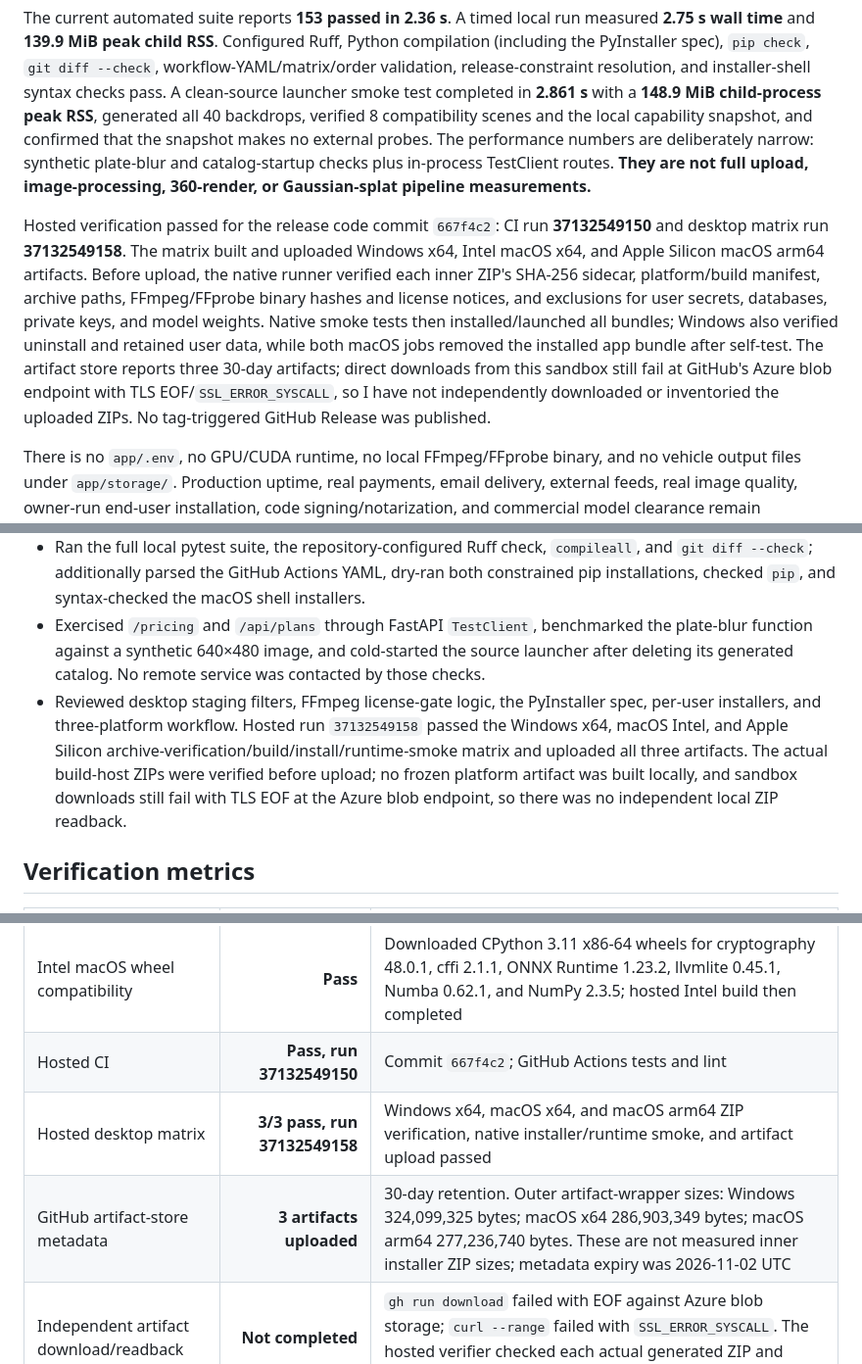
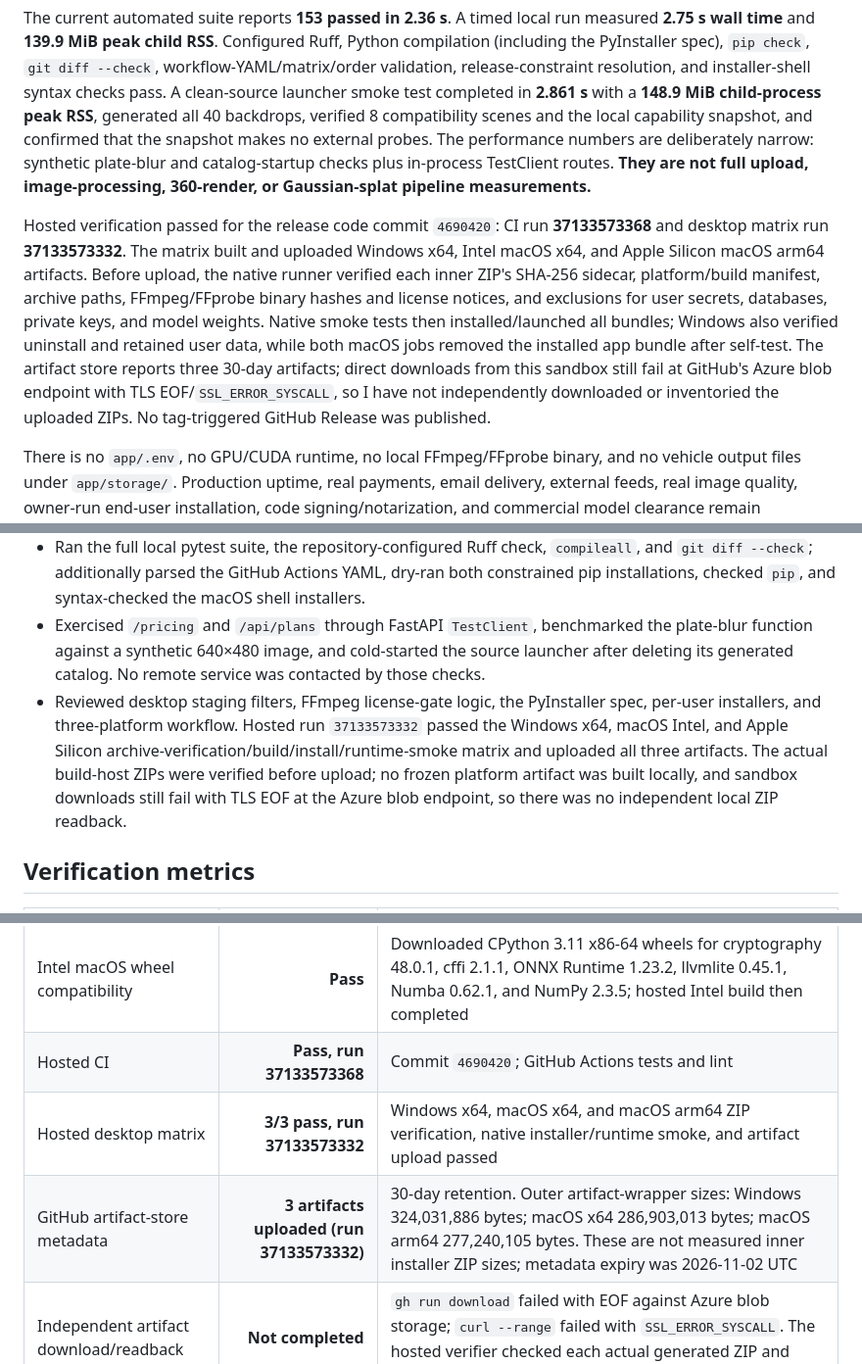
Before and after one commit to abuz8studios-ship-it/car-360-viewer, a Markdown page: ENGINEERING_AUDIT_2026-10-03.md, 3 parts joined by grey strips. Shown at 98% size. Rendered like a GitHub page.

```diff
--- a/ENGINEERING_AUDIT_2026-10-03.md
+++ b/ENGINEERING_AUDIT_2026-10-03.md
@@ -13,7 +13,7 @@ The checkout now has reproducible base/dev dependency files, an automated regres
 
 The current automated suite reports **153 passed in 2.36 s**. A timed local run measured **2.75 s wall time** and **139.9 MiB peak child RSS**. Configured Ruff, Python compilation (including the PyInstaller spec), `pip check`, `git diff --check`, workflow-YAML/matrix/order validation, release-constraint resolution, and installer-shell syntax checks pass. A clean-source launcher smoke test completed in **2.861 s** with a **148.9 MiB child-process peak RSS**, generated all 40 backdrops, verified 8 compatibility scenes and the local capability snapshot, and confirmed that the snapshot makes no external probes. The performance numbers are deliberately narrow: synthetic plate-blur and catalog-startup checks plus in-process TestClient routes. **They are not full upload, image-processing, 360-render, or Gaussian-splat pipeline measurements.**
 
-Hosted verification passed for the release code commit `667f4c2`: CI run **37132549150** and desktop matrix run **37132549158**. The matrix built and uploaded Windows x64, Intel macOS x64, and Apple Silicon macOS arm64 artifacts. Before upload, the native runner verified each inner ZIP's SHA-256 sidecar, platform/build manifest, archive paths, FFmpeg/FFprobe binary hashes and license notices, and exclusions for user secrets, databases, private keys, and model weights. Native smoke tests then installed/launched all bundles; Windows also verified uninstall and retained user data, while both macOS jobs removed the installed app bundle after self-test. The artifact store reports three 30-day artifacts; direct downloads from this sandbox still fail at GitHub's Azure blob endpoint with TLS EOF/`SSL_ERROR_SYSCALL`, so I have not independently downloaded or inventoried the uploaded ZIPs. No tag-triggered GitHub Release was published.
+Hosted verification passed for the release code commit `4690420`: CI run **37133573368** and desktop matrix run **37133573332**. The matrix built and uploaded Windows x64, Intel macOS x64, and Apple Silicon macOS arm64 artifacts. Before upload, the native runner verified each inner ZIP's SHA-256 sidecar, platform/build manifest, archive paths, FFmpeg/FFprobe binary hashes and license notices, and exclusions for user secrets, databases, private keys, and model weights. Native smoke tests then installed/launched all bundles; Windows also verified uninstall and retained user data, while both macOS jobs removed the installed app bundle after self-test. The artifact store reports three 30-day artifacts; direct downloads from this sandbox still fail at GitHub's Azure blob endpoint with TLS EOF/`SSL_ERROR_SYSCALL`, so I have not independently downloaded or inventoried the uploaded ZIPs. No tag-triggered GitHub Release was published.
 
 There is no `app/.env`, no GPU/CUDA runtime, no local FFmpeg/FFprobe binary, and no vehicle output files under `app/storage/`. Production uptime, real payments, email delivery, external feeds, real image quality, owner-run end-user installation, code signing/notarization, and commercial model clearance remain unverified.
 
@@ -24,7 +24,7 @@ There is no `app/.env`, no GPU/CUDA runtime, no local FFmpeg/FFprobe binary, and
 - Reviewed async route handlers and the synchronous I/O boundaries. Added regression tests where the audit found a blocking auth/database call on an async import path.
 - Ran the full local pytest suite, the repository-configured Ruff check, `compileall`, and `git diff --check`; additionally parsed the GitHub Actions YAML, dry-ran both constrained pip installations, checked `pip`, and syntax-checked the macOS shell installers.
 - Exercised `/pricing` and `/api/plans` through FastAPI `TestClient`, benchmarked the plate-blur function against a synthetic 640×480 image, and cold-started the source launcher after deleting its generated catalog. No remote service was contacted by those checks.
-- Reviewed desktop staging filters, FFmpeg license-gate logic, the PyInstaller spec, per-user installers, and three-platform workflow. Hosted run `37132549158` passed the Windows x64, macOS Intel, and Apple Silicon archive-verification/build/install/runtime-smoke matrix and uploaded all three artifacts. The actual build-host ZIPs were verified before upload; no frozen platform artifact was built locally, and sandbox downloads still fail with TLS EOF at the Azure blob endpoint, so there was no independent local ZIP readback.
+- Reviewed desktop staging filters, FFmpeg license-gate logic, the PyInstaller spec, per-user installers, and three-platform workflow. Hosted run `37133573332` passed the Windows x64, macOS Intel, and Apple Silicon archive-verification/build/install/runtime-smoke matrix and uploaded all three artifacts. The actual build-host ZIPs were verified before upload; no frozen platform artifact was built locally, and sandbox downloads still fail with TLS EOF at the Azure blob endpoint, so there was no independent local ZIP readback.
 
 ## Verification metrics
 
@@ -41,9 +41,9 @@ There is no `app/.env`, no GPU/CUDA runtime, no local FFmpeg/FFprobe binary, and
 | Workflow syntax | **Pass** | PyYAML parse; Windows x64/macOS x64/arm64 matrix and archive-verifier-before-smoke/upload ordering asserted |
 | Dependency resolution | **Pass locally** | `pip install --dry-run` for dev and desktop requirements using the checked-in CPython 3.11 constraints; Linux only |
 | Intel macOS wheel compatibility | **Pass** | Downloaded CPython 3.11 x86-64 wheels for cryptography 48.0.1, cffi 2.1.1, ONNX Runtime 1.23.2, llvmlite 0.45.1, Numba 0.62.1, and NumPy 2.3.5; hosted Intel build then completed |
-| Hosted CI | **Pass, run 37132549150** | Commit `667f4c2`; GitHub Actions tests and lint |
-| Hosted desktop matrix | **3/3 pass, run 37132549158** | Windows x64, macOS x64, and macOS arm64 ZIP verification, native installer/runtime smoke, and artifact upload passed |
-| GitHub artifact-store metadata | **3 artifacts uploaded** | 30-day retention. Outer artifact-wrapper sizes: Windows 324,099,325 bytes; macOS x64 286,903,349 bytes; macOS arm64 277,236,740 bytes. These are not measured inner installer ZIP sizes; metadata expiry was 2026-11-02 UTC |
+| Hosted CI | **Pass, run 37133573368** | Commit `4690420`; GitHub Actions tests and lint |
+| Hosted desktop matrix | **3/3 pass, run 37133573332** | Windows x64, macOS x64, and macOS arm64 ZIP verification, native installer/runtime smoke, and artifact upload passed |
+| GitHub artifact-store metadata | **3 artifacts uploaded (run 37133573332)** | 30-day retention. Outer artifact-wrapper sizes: Windows 324,031,886 bytes; macOS x64 286,903,013 bytes; macOS arm64 277,240,105 bytes. These are not measured inner installer ZIP sizes; metadata expiry was 2026-11-02 UTC |
 | Independent artifact download/readback | **Not completed** | `gh run download` failed with EOF against Azure blob storage; `curl --range` failed with `SSL_ERROR_SYSCALL`. The hosted verifier checked each actual generated ZIP and native runners extracted/smoke-tested it before upload |
 | Installer shell syntax | **Pass** | `bash -n install-lotvue.sh Install-LotVue360.command`; does not execute macOS system calls |
 | Exhaustive Ruff diagnostic | **7,270 findings across 123 paths** | `ruff check . --select ALL`; not the configured project gate; see lint note below |
```
Also changed, not shown: other parts of ENGINEERING_AUDIT_2026-10-03.md (+1 -1 lines), README.md (+2 -2 lines), docs/INSTALLATION.md (+1 -1 lines).
